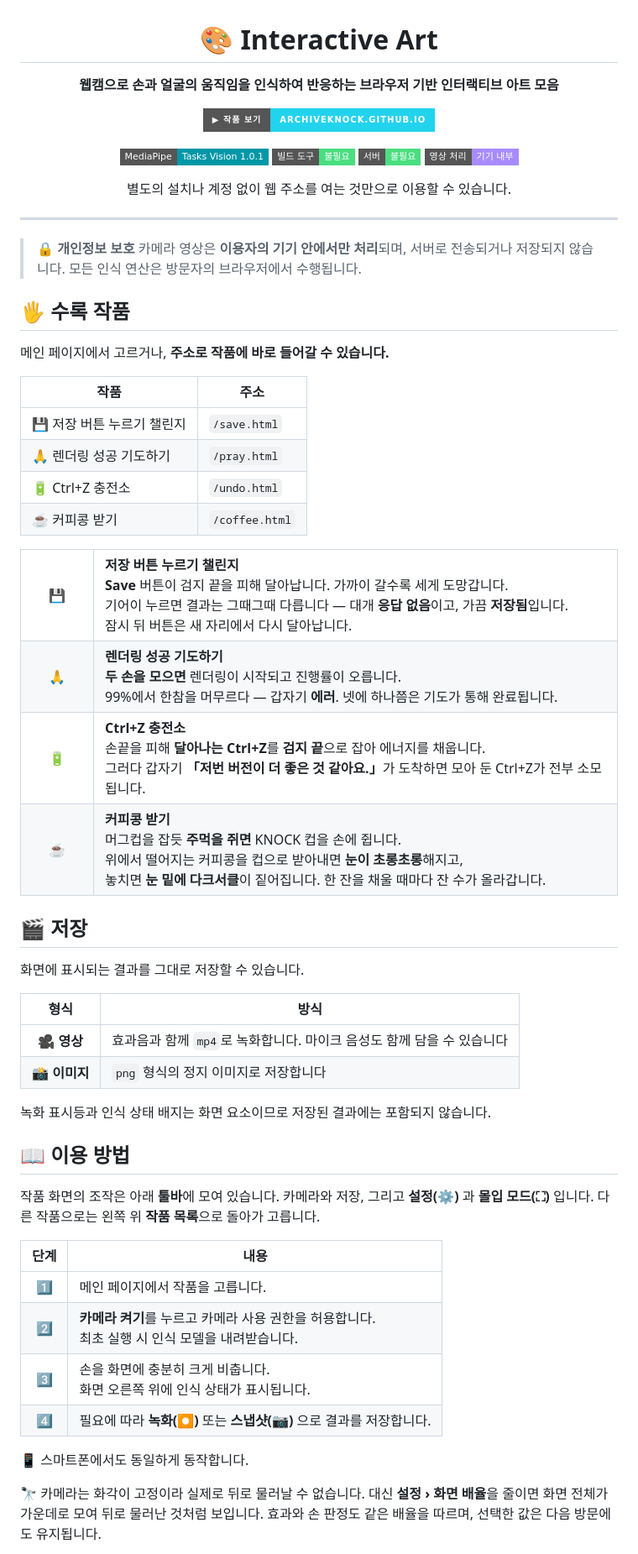
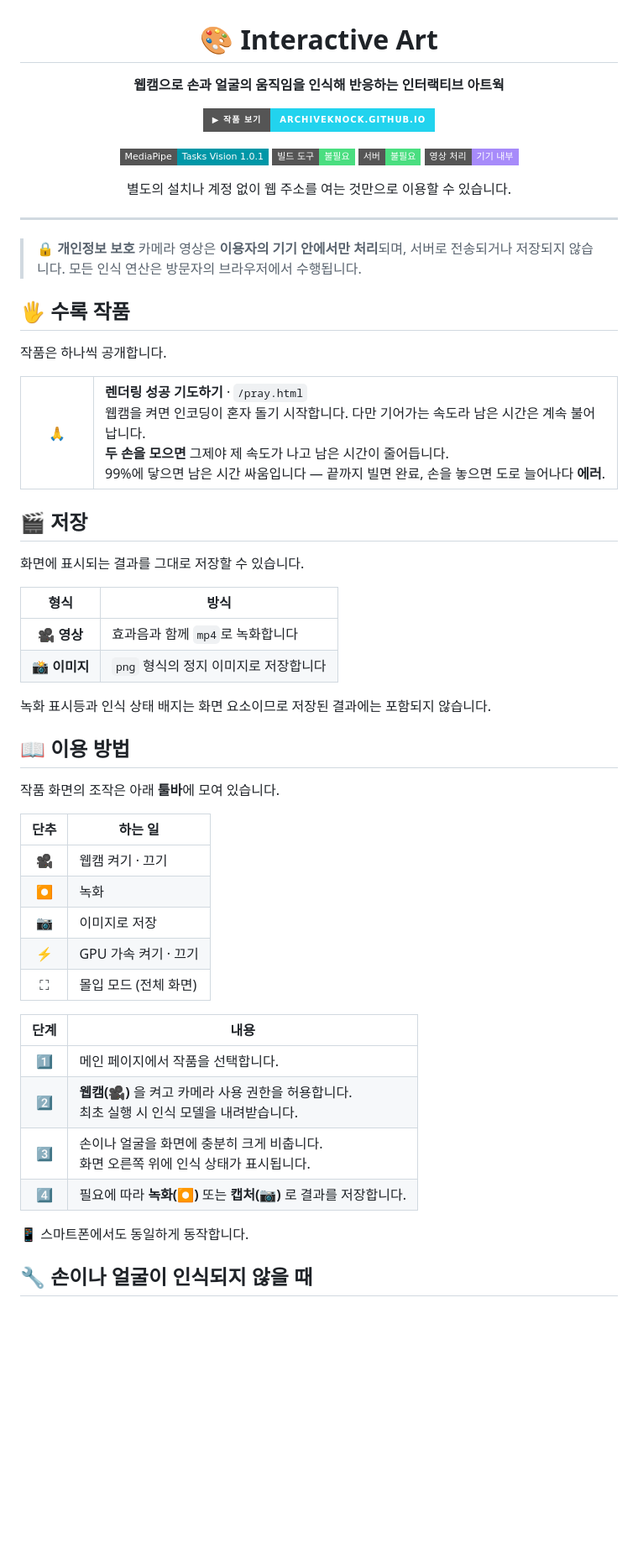
Before and after one commit to archiveknock/inter-art, a Markdown page: README.md, the part around one of its changes. Shown at 84% size. Rendered like a GitHub page; badges without logos; blank space fills up the shorter version.

Commit message:
리드미를 지금 화면에 맞춘다
- 수록 작품을 기도 하나로 줄이고, 바뀐 동작을 옮겨 적는다
- 툴바 단추 표를 넣고 없어진 설정·마이크·화면 배율 안내를 걷어낸다
- 손이나 얼굴이 인식되지 않을 때를 따로 세운다
- 준비 중인 작품 파일이 저장소에 남아 있다는 것과 되살리는 법을 적는다

Co-Authored-By: Claude Opus 5 (1M context) <noreply@anthropic.com>

```diff
--- a/README.md
+++ b/README.md
@@ -2,7 +2,7 @@
 
 # 🎨 Interactive Art
 
-**웹캠으로 손과 얼굴의 움직임을 인식하여 반응하는 브라우저 기반 인터랙티브 아트 모음**
+**웹캠으로 손과 얼굴의 움직임을 인식해 반응하는 인터랙티브 아트웍**
 
 [![Live Demo](https://img.shields.io/badge/▶_작품_보기-archiveknock.github.io-22d3ee?style=for-the-badge)](https://archiveknock.github.io/inter-art/)
 
@@ -23,41 +23,15 @@
 
 ## 🖐️ 수록 작품
 
-메인 페이지에서 고르거나, **주소로 작품에 바로 들어갈 수 있습니다.**
-
-| 작품 | 주소 |
-|---|---|
-| 💾 저장 버튼 누르기 챌린지 | `/save.html` |
-| 🙏 렌더링 성공 기도하기 | `/pray.html` |
-| 🔋 Ctrl+Z 충전소 | `/undo.html` |
-| ☕ 커피콩 받기 | `/coffee.html` |
+작품은 하나씩 공개합니다.
 
 <table>
 <tr>
-<td width="60" align="center">💾</td>
-<td><b>저장 버튼 누르기 챌린지</b><br>
-<b>Save</b> 버튼이 검지 끝을 피해 달아납니다. 가까이 갈수록 세게 도망갑니다.<br>
-기어이 누르면 결과는 그때그때 다릅니다 — 대개 <b>응답 없음</b>이고, 가끔 <b>저장됨</b>입니다.<br>
-잠시 뒤 버튼은 새 자리에서 다시 달아납니다.</td>
-</tr>
-<tr>
-<td align="center">🙏</td>
-<td><b>렌더링 성공 기도하기</b><br>
-<b>두 손을 모으면</b> 렌더링이 시작되고 진행률이 오릅니다.<br>
-99%에서 한참을 머무르다 — 갑자기 <b>에러</b>. 넷에 하나쯤은 기도가 통해 완료됩니다.</td>
-</tr>
-<tr>
-<td align="center">🔋</td>
-<td><b>Ctrl+Z 충전소</b><br>
-손끝을 피해 <b>달아나는 Ctrl+Z</b>를 <b>검지 끝</b>으로 잡아 에너지를 채웁니다.<br>
-그러다 갑자기 <b>「저번 버전이 더 좋은 것 같아요.」</b>가 도착하면 모아 둔 Ctrl+Z가 전부 소모됩니다.</td>
-</tr>
-<tr>
-<td align="center">☕</td>
-<td><b>커피콩 받기</b><br>
-머그컵을 잡듯 <b>주먹을 쥐면</b> KNOCK 컵을 손에 쥡니다.<br>
-위에서 떨어지는 커피콩을 컵으로 받아내면 <b>눈이 초롱초롱</b>해지고,<br>
-놓치면 <b>눈 밑에 다크서클</b>이 짙어집니다. 한 잔을 채울 때마다 잔 수가 올라갑니다.</td>
+<td width="60" align="center">🙏</td>
+<td><b>렌더링 성공 기도하기</b> · <code>/pray.html</code><br>
+웹캠을 켜면 인코딩이 혼자 돌기 시작합니다. 다만 기어가는 속도라 남은 시간은 계속 불어납니다.<br>
+<b>두 손을 모으면</b> 그제야 제 속도가 나고 남은 시간이 줄어듭니다.<br>
+99%에 닿으면 남은 시간 싸움입니다 — 끝까지 빌면 완료, 손을 놓으면 도로 늘어나다 <b>에러</b>.</td>
 </tr>
 </table>
 
@@ -67,26 +41,31 @@
 
 | 형식 | 방식 |
 |:---:|---|
-| 🎥 **영상** | 효과음과 함께 `mp4`로 녹화합니다. 마이크 음성도 함께 담을 수 있습니다 |
+| 🎥 **영상** | 효과음과 함께 `mp4`로 녹화합니다 |
 | 📸 **이미지** | `png` 형식의 정지 이미지로 저장합니다 |
 
 녹화 표시등과 인식 상태 배지는 화면 요소이므로 저장된 결과에는 포함되지 않습니다.
 
 ## 📖 이용 방법
 
-작품 화면의 조작은 아래 **툴바**에 모여 있습니다. 카메라와 저장, 그리고 **설정(⚙)** 과
-**몰입 모드(⛶)** 입니다. 다른 작품으로는 왼쪽 위 **작품 목록**으로 돌아가 고릅니다.
+작품 화면의 조작은 아래 **툴바**에 모여 있습니다.
+
+| 단추 | 하는 일 |
+|:---:|---|
+| 🎥 | 웹캠 켜기 · 끄기 |
+| ⏺ | 녹화 |
+| 📷 | 이미지로 저장 |
+| ⚡ | GPU 가속 켜기 · 끄기 |
+| ⛶ | 몰입 모드 (전체 화면) |
 
 | 단계 | 내용 |
 |:---:|---|
-| 1️⃣ | 메인 페이지에서 작품을 고릅니다. |
-| 2️⃣ | **카메라 켜기**를 누르고 카메라 사용 권한을 허용합니다.<br>최초 실행 시 인식 모델을 내려받습니다. |
-| 3️⃣ | 손을 화면에 충분히 크게 비춥니다.<br>화면 오른쪽 위에 인식 상태가 표시됩니다. |
-| 4️⃣ | 필요에 따라 **녹화(⏺)** 또는 **스냅샷(📷)** 으로 결과를 저장합니다. |
+| 1️⃣ | 메인 페이지에서 작품을 선택합니다. |
+| 2️⃣ | **웹캠(🎥)** 을 켜고 카메라 사용 권한을 허용합니다.<br>최초 실행 시 인식 모델을 내려받습니다. |
+| 3️⃣ | 손이나 얼굴을 화면에 충분히 크게 비춥니다.<br>화면 오른쪽 위에 인식 상태가 표시됩니다. |
+| 4️⃣ | 필요에 따라 **녹화(⏺)** 또는 **캡처(📷)** 로 결과를 저장합니다. |
 
 📱 스마트폰에서도 동일하게 동작합니다.
 
-🔭 카메라는 화각이 고정이라 실제로 뒤로 물러날 수 없습니다. 대신 **설정 › 화면 배율**을
-줄이면 화면 전체가 가운데로 모여 뒤로 물러난 것처럼 보입니다. 효과와 손 판정도 같은 배율을
-따르며, 선택한 값은 다음 방문에도 유지됩니다.
+## 🔧 손이나 얼굴이 인식되지 않을 때
 
```
Also changed, not shown: other parts of README.md (+17 -16 lines).
